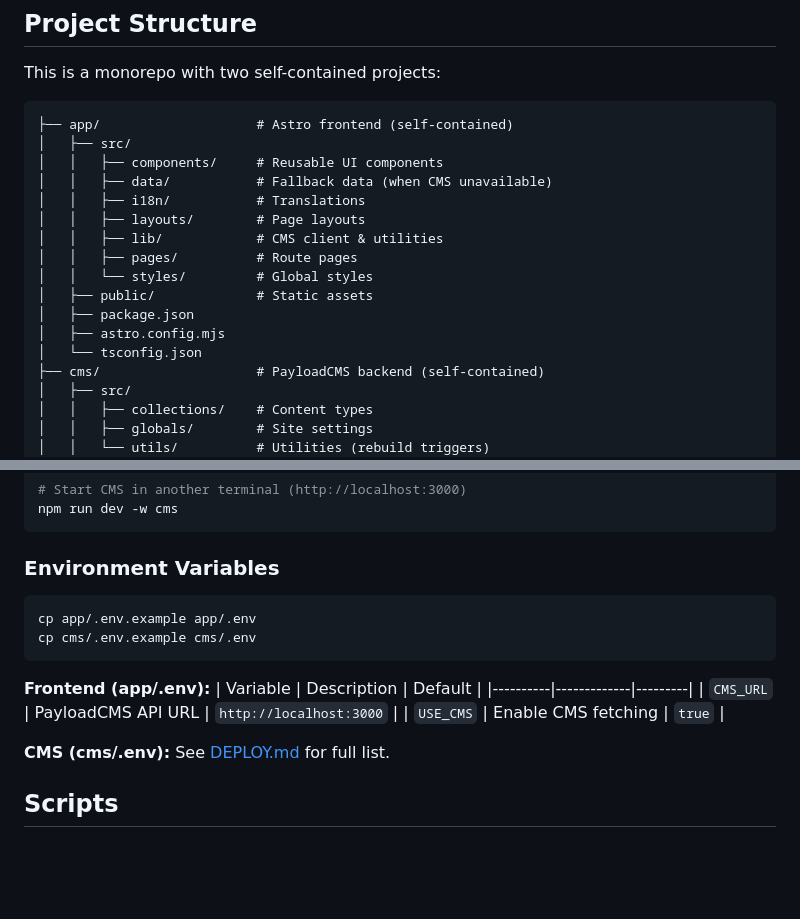
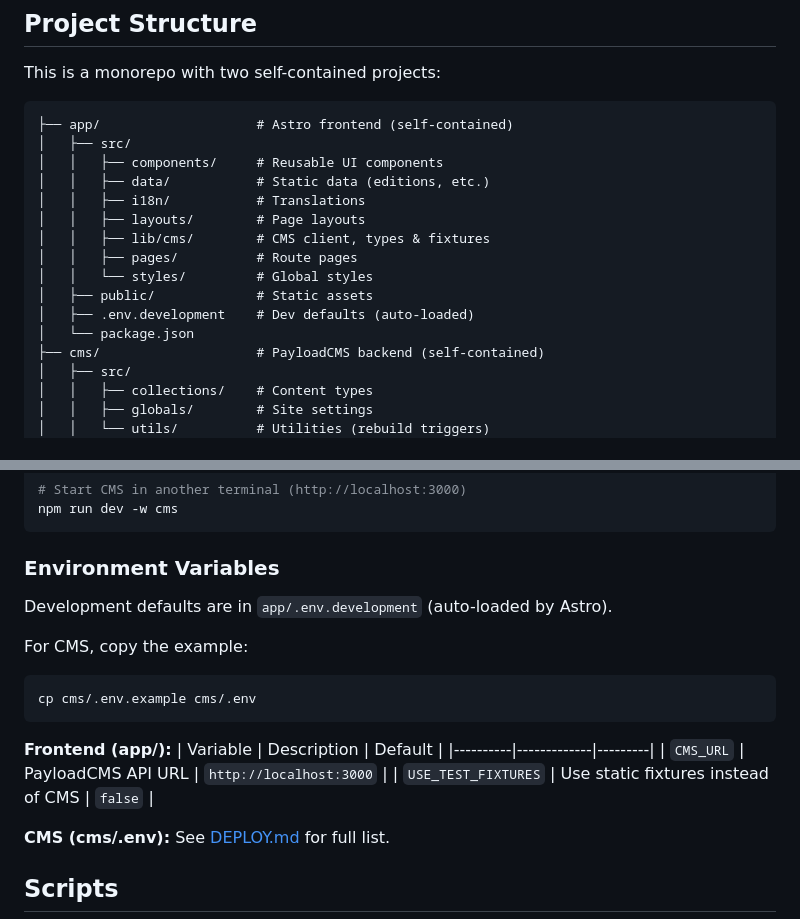
Before and after one commit to mloureiro/tunadao-public-site, a Markdown page: README.md, 2 parts joined by grey strips. GitHub-like rendering; blank space fills up the shorter version.

````diff
--- a/README.md
+++ b/README.md
@@ -30,16 +29,15 @@ This is a monorepo with two self-contained projects:
 ├── app/                    # Astro frontend (self-contained)
 │   ├── src/
 │   │   ├── components/     # Reusable UI components
-│   │   ├── data/           # Fallback data (when CMS unavailable)
+│   │   ├── data/           # Static data (editions, etc.)
 │   │   ├── i18n/           # Translations
 │   │   ├── layouts/        # Page layouts
-│   │   ├── lib/            # CMS client & utilities
+│   │   ├── lib/cms/        # CMS client, types & fixtures
 │   │   ├── pages/          # Route pages
 │   │   └── styles/         # Global styles
 │   ├── public/             # Static assets
-│   ├── package.json
-│   ├── astro.config.mjs
-│   └── tsconfig.json
+│   ├── .env.development    # Dev defaults (auto-loaded)
+│   └── package.json
 ├── cms/                    # PayloadCMS backend (self-contained)
 │   ├── src/
 │   │   ├── collections/    # Content types
@@ -84,16 +82,18 @@ npm run dev -w cms
 
 ### Environment Variables
 
+Development defaults are in `app/.env.development` (auto-loaded by Astro).
+
+For CMS, copy the example:
 ```bash
-cp app/.env.example app/.env
 cp cms/.env.example cms/.env
 ```
 
-**Frontend (app/.env):**
+**Frontend (app/):**
 | Variable | Description | Default |
 |----------|-------------|---------|
 | `CMS_URL` | PayloadCMS API URL | `http://localhost:3000` |
-| `USE_CMS` | Enable CMS fetching | `true` |
+| `USE_TEST_FIXTURES` | Use static fixtures instead of CMS | `false` |
 
 **CMS (cms/.env):** See [DEPLOY.md](./DEPLOY.md) for full list.
 
````
Also changed, not shown: other parts of README.md (+38 -9 lines).
